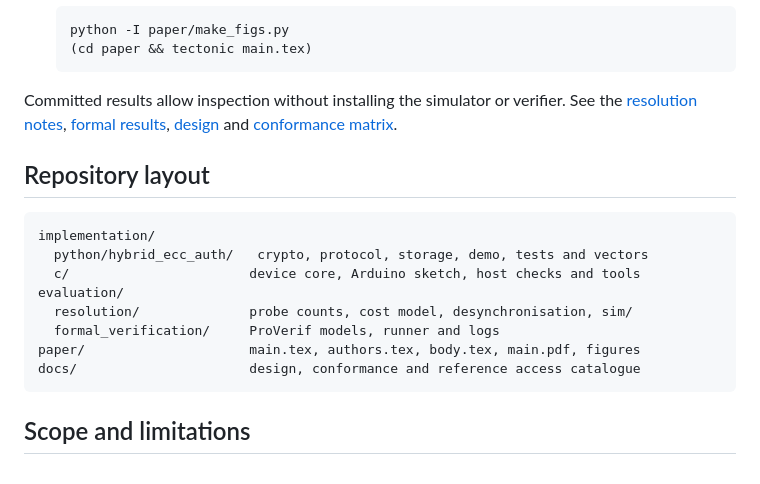
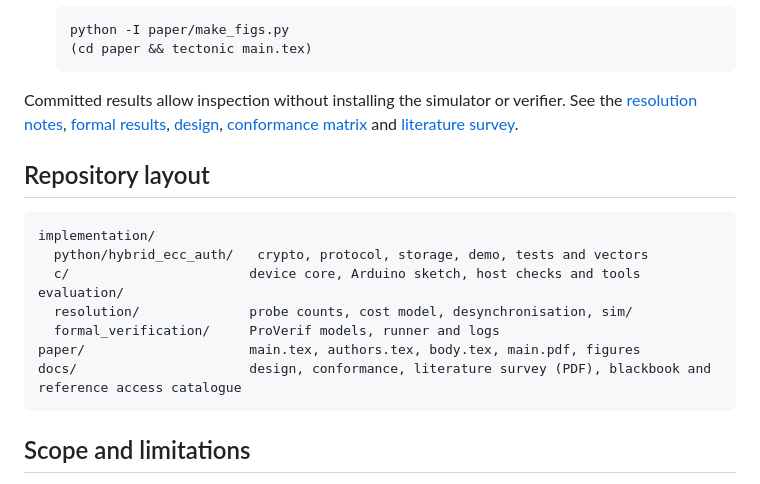
Before and after one commit to jaykerkar0405/hybrid-ecc-iot-auth, a Markdown page: README.md, the part around the change. GitHub-like rendering.

````diff
--- a/README.md
+++ b/README.md
@@ -130,7 +130,7 @@ The team confirms that the original OMNeT++ and ProVerif runs used a 14-inch Mac
    (cd paper && tectonic main.tex)
    ```
 
-Committed results allow inspection without installing the simulator or verifier. See the [resolution notes](evaluation/resolution/README.md), [formal results](evaluation/formal_verification/README.md), [design](docs/design.md) and [conformance matrix](docs/conformance.md).
+Committed results allow inspection without installing the simulator or verifier. See the [resolution notes](evaluation/resolution/README.md), [formal results](evaluation/formal_verification/README.md), [design](docs/design.md), [conformance matrix](docs/conformance.md) and [literature survey](docs/literature_survey.pdf).
 
 ## Repository layout
 
@@ -142,7 +142,7 @@ evaluation/
   resolution/              probe counts, cost model, desynchronisation, sim/
   formal_verification/     ProVerif models, runner and logs
 paper/                     main.tex, authors.tex, body.tex, main.pdf, figures
-docs/                      design, conformance and reference access catalogue
+docs/                      design, conformance, literature survey (PDF), blackbook and reference access catalogue
 ```
 
 ## Scope and limitations
````
